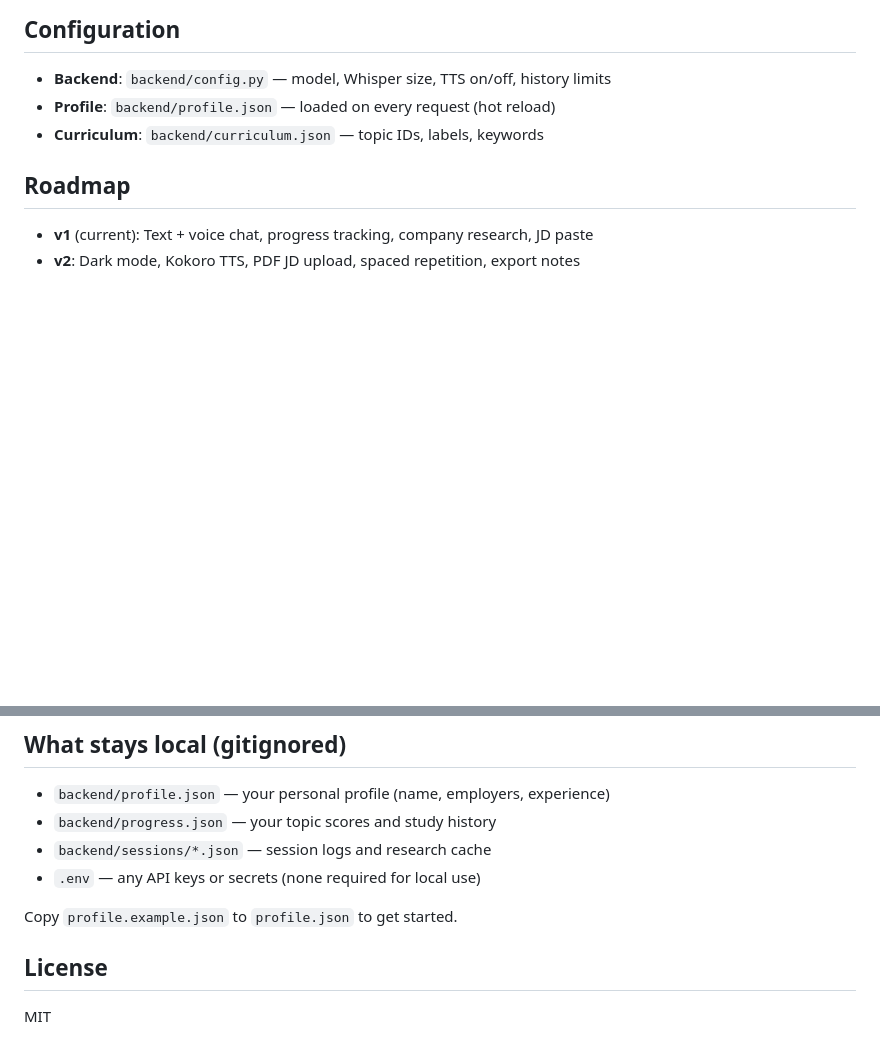
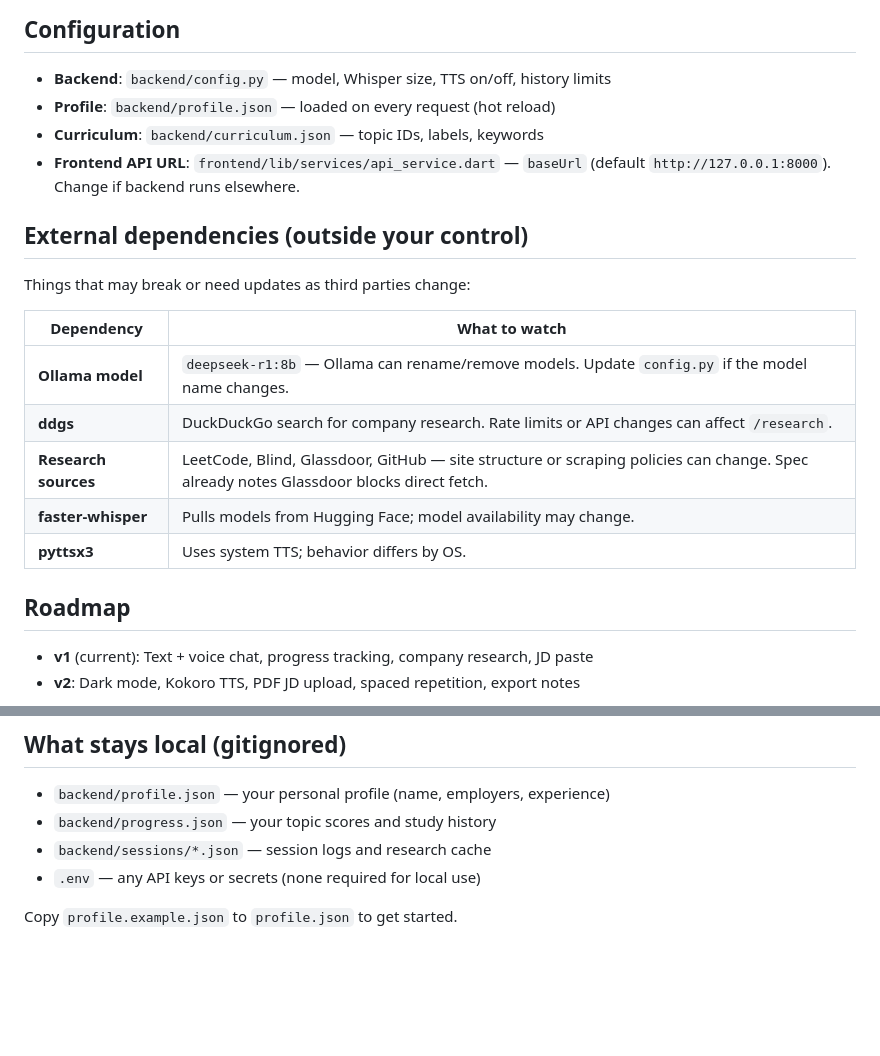
Before and after one commit to SumithSB/Studia, a Markdown page: README.md, 2 parts joined by grey strips. Rendered like a GitHub page; blank space fills up the shorter version.

Commit message:
docs: update README - config note, external dependencies, remove license
Made-with: Cursor

```diff
--- a/README.md
+++ b/README.md
@@ -125,6 +125,19 @@ studia/
 - **Backend**: `backend/config.py` — model, Whisper size, TTS on/off, history limits
 - **Profile**: `backend/profile.json` — loaded on every request (hot reload)
 - **Curriculum**: `backend/curriculum.json` — topic IDs, labels, keywords
+- **Frontend API URL**: `frontend/lib/services/api_service.dart` — `baseUrl` (default `http://127.0.0.1:8000`). Change if backend runs elsewhere.
+
+## External dependencies (outside your control)
+
+Things that may break or need updates as third parties change:
+
+| Dependency | What to watch |
+|------------|---------------|
+| **Ollama model** | `deepseek-r1:8b` — Ollama can rename/remove models. Update `config.py` if the model name changes. |
+| **ddgs** | DuckDuckGo search for company research. Rate limits or API changes can affect `/research`. |
+| **Research sources** | LeetCode, Blind, Glassdoor, GitHub — site structure or scraping policies can change. Spec already notes Glassdoor blocks direct fetch. |
+| **faster-whisper** | Pulls models from Hugging Face; model availability may change. |
+| **pyttsx3** | Uses system TTS; behavior differs by OS. |
 
 ## Roadmap
 
@@ -139,7 +152,3 @@ studia/
 - `.env` — any API keys or secrets (none required for local use)
 
 Copy `profile.example.json` to `profile.json` to get started.
-
-## License
-
-MIT
```
